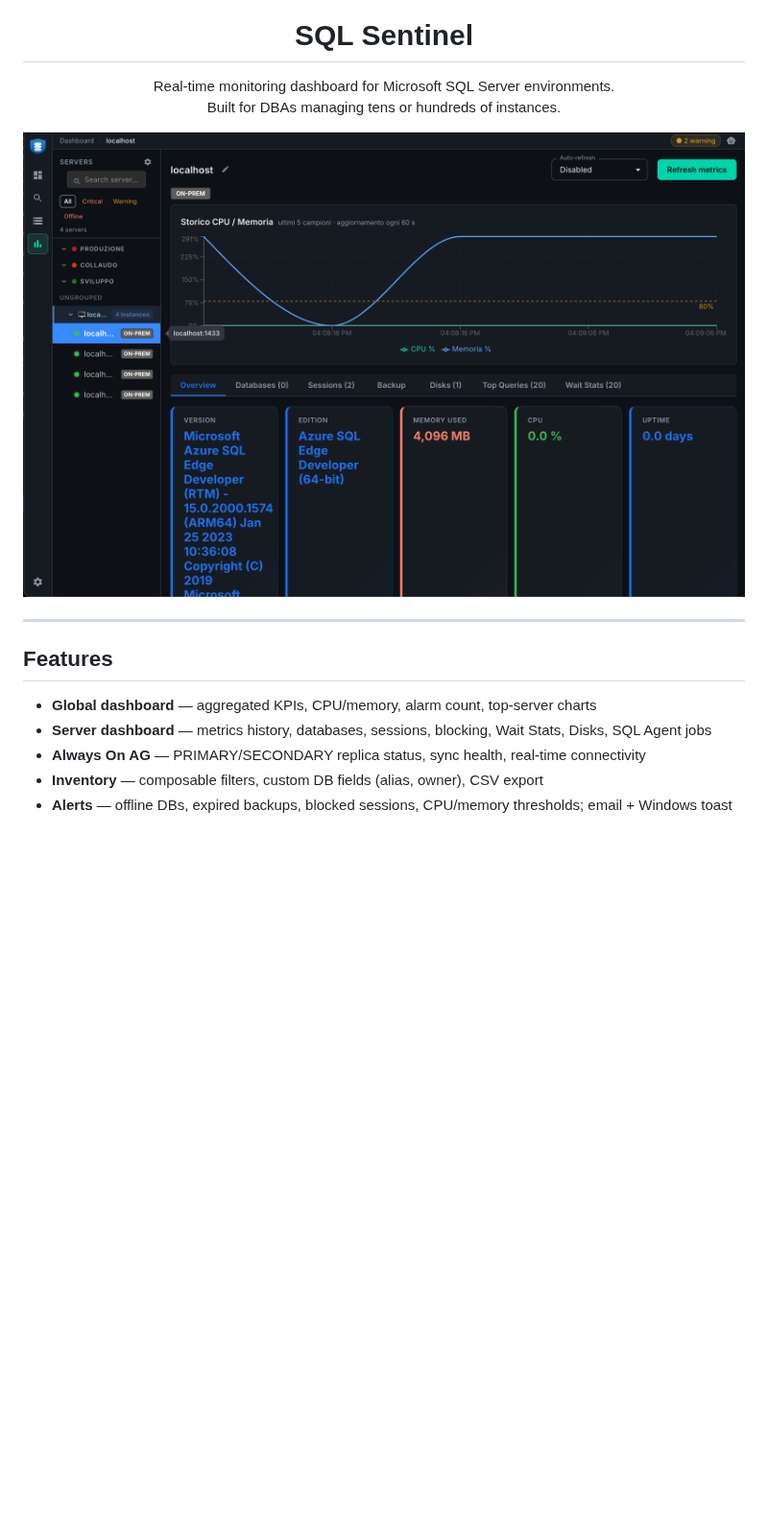
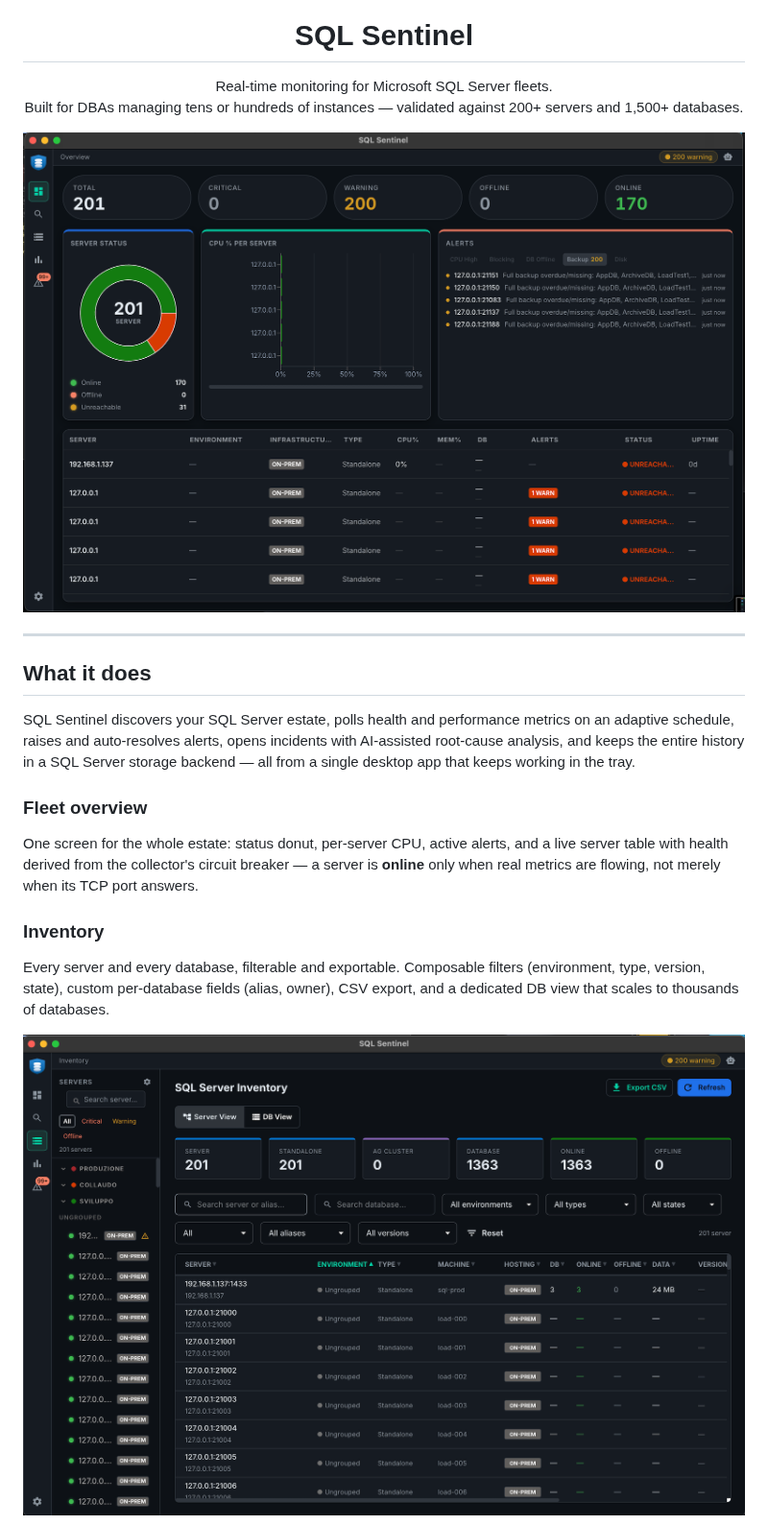
Before and after one commit to MrCorte/SQLSentinel, a Markdown page: README.md, the part around one of its changes. Shown at 96% size. Drawn GitHub-style; pictures changed too: img/new/inventory.png (added), img/new/overview.png (added); blank space fills up the shorter version.

```diff
--- a/README.md
+++ b/README.md
@@ -5,20 +5,29 @@
 <h1 align="center">SQL Sentinel</h1>
 
 <p align="center">
-  Real-time monitoring dashboard for Microsoft SQL Server environments.<br/>
-  Built for DBAs managing tens or hundreds of instances.
+  Real-time monitoring for Microsoft SQL Server fleets.<br/>
+  Built for DBAs managing tens or hundreds of instances — validated against 200+ servers and 1,500+ databases.
 </p>
 
 <p align="center">
-  <img src="img/screenshots/dashboard.png" alt="SQL Sentinel dashboard" width="800" />
+  <img src="img/new/overview.png" alt="Fleet overview — 201 servers monitored in real time" width="860" />
 </p>
 
 ---
 
-## Features
+## What it does
 
-- **Global dashboard** — aggregated KPIs, CPU/memory, alarm count, top-server charts
-- **Server dashboard** — metrics history, databases, sessions, blocking, Wait Stats, Disks, SQL Agent jobs
-- **Always On AG** — PRIMARY/SECONDARY replica status, sync health, real-time connectivity
-- **Inventory** — composable filters, custom DB fields (alias, owner), CSV export
-- **Alerts** — offline DBs, expired backups, blocked sessions, CPU/memory thresholds; email + Windows toast
+SQL Sentinel discovers your SQL Server estate, polls health and performance metrics on an adaptive schedule, raises and auto-resolves alerts, opens incidents with AI-assisted root-cause analysis, and keeps the entire history in a SQL Server storage backend — all from a single desktop app that keeps working in the tray.
+
+### Fleet overview
+
+One screen for the whole estate: status donut, per-server CPU, active alerts, and a live server table with health derived from the collector's circuit breaker — a server is **online** only when real metrics are flowing, not merely when its TCP port answers.
+
+### Inventory
+
+Every server and every database, filterable and exportable. Composable filters (environment, type, version, state), custom per-database fields (alias, owner), CSV export, and a dedicated DB view that scales to thousands of databases.
+
+<p align="center">
+  <img src="img/new/inventory.png" alt="Inventory — 201 servers, 1,363 databases, composable filters and CSV export" width="860" />
+</p>
+
```
Also changed, not shown: other parts of README.md (+81 -171 lines), img/new/alerts.png (added), img/new/server-detail.png (added), 1 other file.
